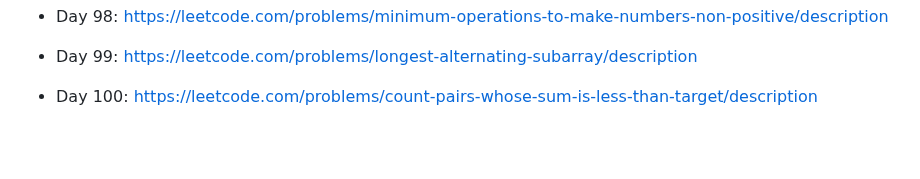
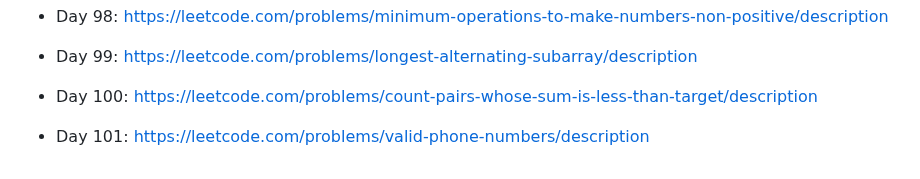
Before and after one commit to unlimitedband/daily-lc, a Markdown page: README.md, the part around the change. Rendered like a GitHub page; blank space fills up the shorter version.

Commit message:
Pick challenge day 101

```diff
--- a/README.md
+++ b/README.md
@@ -209,3 +209,5 @@ Mỗi ngày pick một challenge ngẫu nhiên từ leetcode.
 * Day 99: https://leetcode.com/problems/longest-alternating-subarray/description
 
 * Day 100: https://leetcode.com/problems/count-pairs-whose-sum-is-less-than-target/description
+
+* Day 101: https://leetcode.com/problems/valid-phone-numbers/description
```
